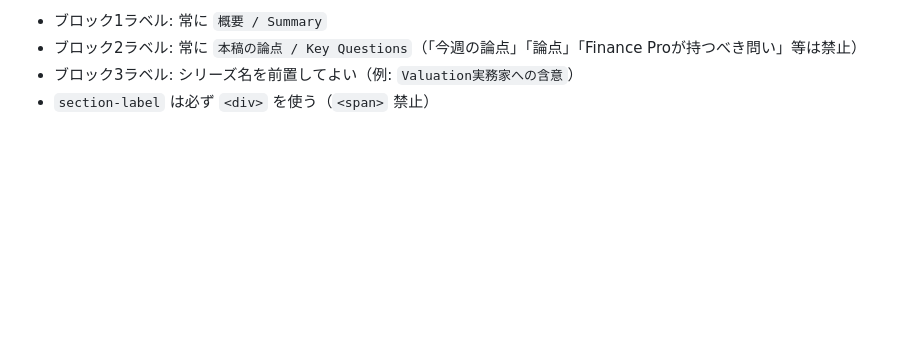
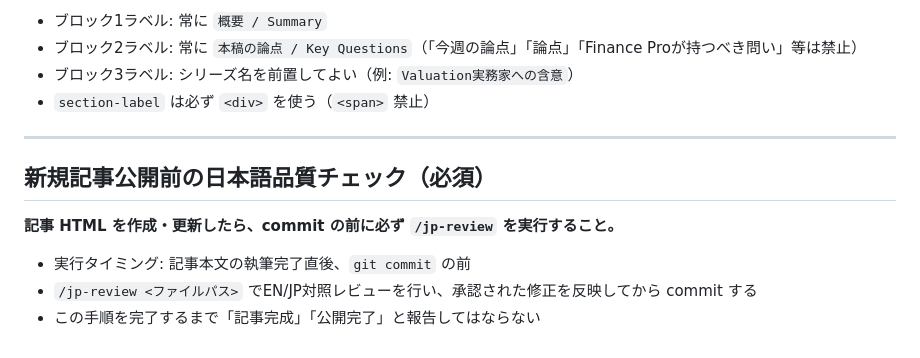
Before and after one commit to donatodonadona/donatodonadona.github.io, a Markdown page: CLAUDE.md, the part around the change. GitHub-like rendering; blank space fills up the shorter version.

Commit message:
docs: 新規記事公開前にjp-review必須ルールを追加

```diff
--- a/CLAUDE.md
+++ b/CLAUDE.md
@@ -94,3 +94,13 @@
 - ブロック2ラベル: 常に `本稿の論点 / Key Questions`（「今週の論点」「論点」「Finance Proが持つべき問い」等は禁止）
 - ブロック3ラベル: シリーズ名を前置してよい（例: `Valuation実務家への含意`）
 - `section-label` は必ず `<div>` を使う（`<span>` 禁止）
+
+---
+
+## 新規記事公開前の日本語品質チェック（必須）
+
+**記事 HTML を作成・更新したら、commit の前に必ず `/jp-review` を実行すること。**
+
+- 実行タイミング: 記事本文の執筆完了直後、`git commit` の前
+- `/jp-review <ファイルパス>` でEN/JP対照レビューを行い、承認された修正を反映してから commit する
+- この手順を完了するまで「記事完成」「公開完了」と報告してはならない
```
